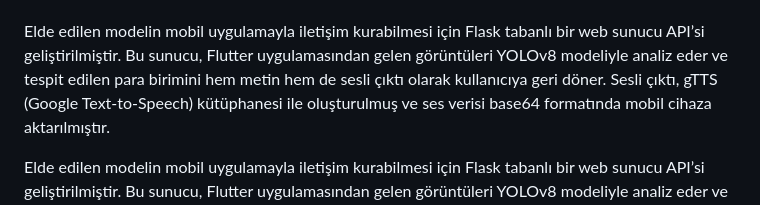
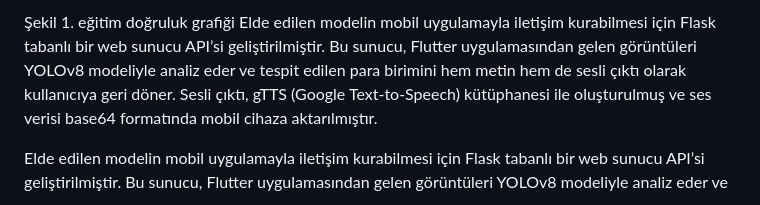
Before and after one commit to Akmer38/Para_Tanima_app, a Markdown page: README.md, the part around one of its changes. Drawn GitHub-style.

```diff
--- a/README.md
+++ b/README.md
@@ -6,4 +7,5 @@ YOLOv8 modeli, oluşturulan veri setiyle eğitilmiş ve yüksek doğruluk oranı
 
+Şekil 1. eğitim doğruluk grafiği
 Elde edilen modelin mobil uygulamayla iletişim kurabilmesi için Flask tabanlı bir web sunucu API’si geliştirilmiştir. Bu sunucu, Flutter uygulamasından gelen görüntüleri YOLOv8 modeliyle analiz eder ve tespit edilen para birimini hem metin hem de sesli çıktı olarak kullanıcıya geri döner. Sesli çıktı, gTTS (Google Text-to-Speech) kütüphanesi ile oluşturulmuş ve ses verisi base64 formatında mobil cihaza aktarılmıştır.
 
 Elde edilen modelin mobil uygulamayla iletişim kurabilmesi için Flask tabanlı bir web sunucu API’si geliştirilmiştir. Bu sunucu, Flutter uygulamasından gelen görüntüleri YOLOv8 modeliyle analiz eder ve tespit edilen para birimini hem metin hem de sesli çıktı olarak kullanıcıya geri döner. Sesli çıktı, gTTS (Google Text-to-Speech) kütüphanesi ile oluşturulmuş ve ses verisi base64 formatında mobil cihaza aktarılmıştır. Uygulamada, kullanıcının tercihlerine göre Türkçe veya İngilizce olmak üzere iki farklı dilde sesli bildirim seçeneği sunulmaktadır. Bu özellik sayesinde uygulama, farklı dilde kullanıcılar tarafından da erişilebilir hale getirilmiş ve kapsayıcılığı artırılmıştır.
```
Also changed, not shown: other parts of README.md (+10 -0 lines).
